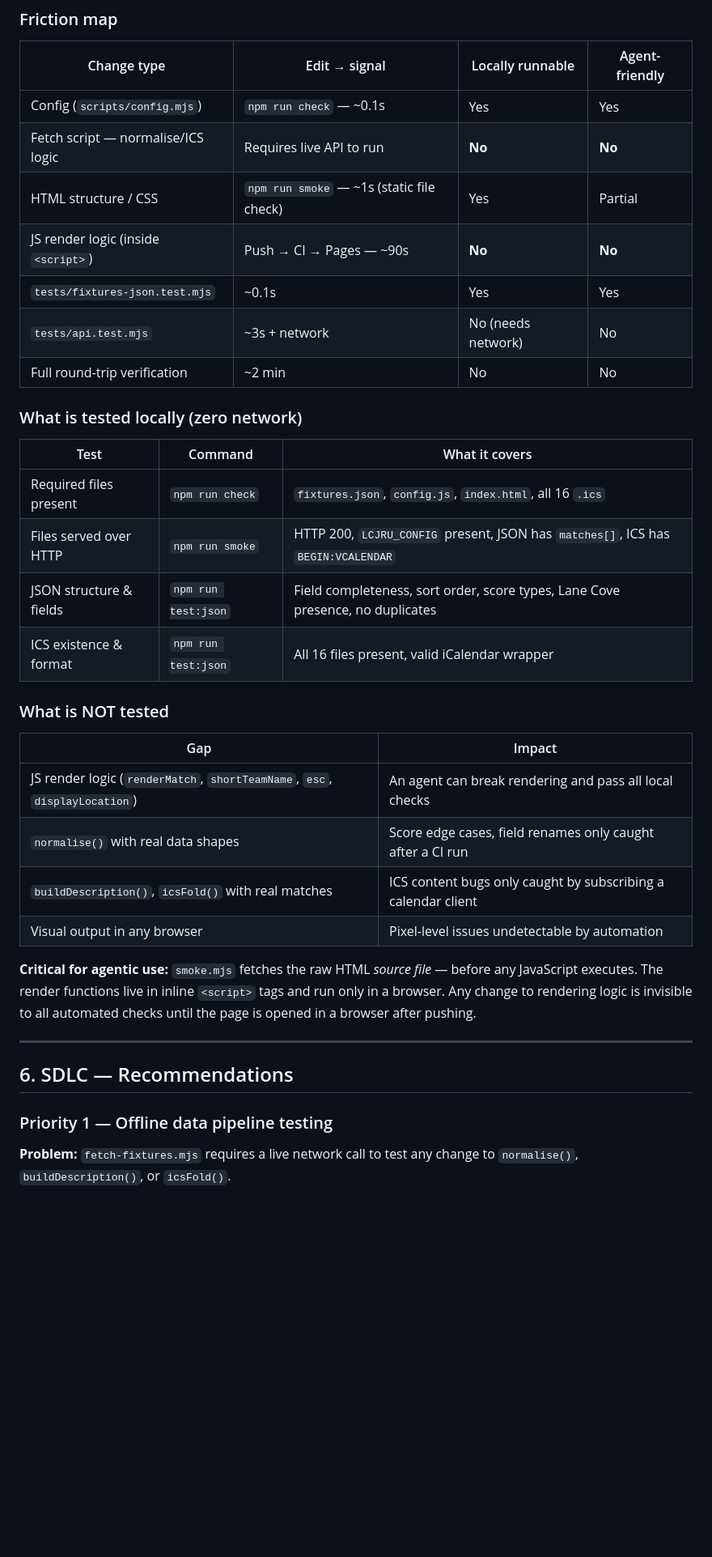
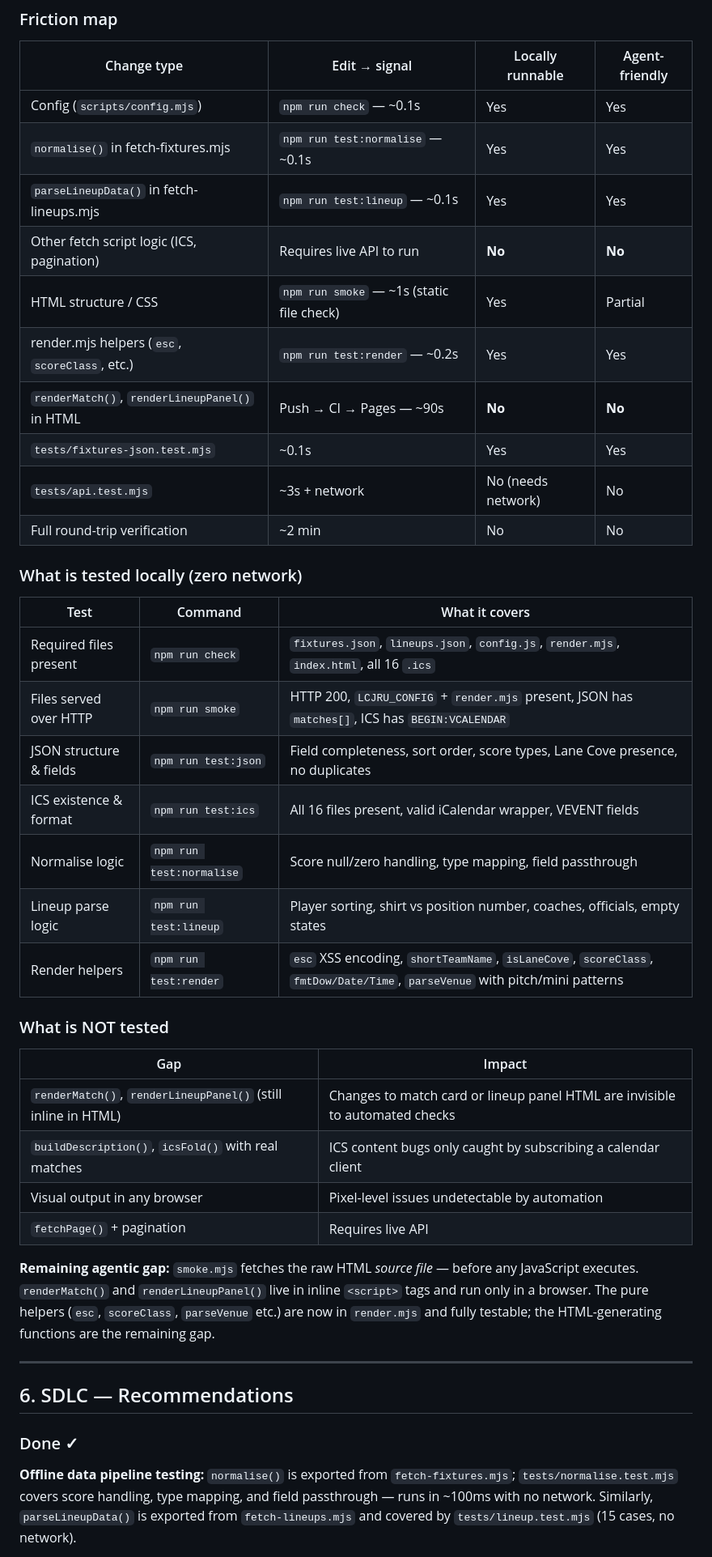
Before and after one commit to denishoctor/lcjru-fixtures, a Markdown page: ARCHITECTURE.md, the part around one of its changes. Shown at 81% size. Drawn GitHub-style; blank space fills up the shorter version.

```diff
--- a/ARCHITECTURE.md
+++ b/ARCHITECTURE.md
@@ -276,9 +280,12 @@ runs `npm run check && npm run smoke` automatically before every push.
 | Change type | Edit → signal | Locally runnable | Agent-friendly |
 |---|---|---|---|
 | Config (`scripts/config.mjs`) | `npm run check` — ~0.1s | Yes | Yes |
-| Fetch script — normalise/ICS logic | Requires live API to run | **No** | **No** |
+| `normalise()` in fetch-fixtures.mjs | `npm run test:normalise` — ~0.1s | Yes | Yes |
+| `parseLineupData()` in fetch-lineups.mjs | `npm run test:lineup` — ~0.1s | Yes | Yes |
+| Other fetch script logic (ICS, pagination) | Requires live API to run | **No** | **No** |
 | HTML structure / CSS | `npm run smoke` — ~1s (static file check) | Yes | Partial |
-| JS render logic (inside `<script>`) | Push → CI → Pages — ~90s | **No** | **No** |
+| render.mjs helpers (`esc`, `scoreClass`, etc.) | `npm run test:render` — ~0.2s | Yes | Yes |
+| `renderMatch()`, `renderLineupPanel()` in HTML | Push → CI → Pages — ~90s | **No** | **No** |
 | `tests/fixtures-json.test.mjs` | ~0.1s | Yes | Yes |
 | `tests/api.test.mjs` | ~3s + network | No (needs network) | No |
 | Full round-trip verification | ~2 min | No | No |
@@ -287,31 +294,36 @@ runs `npm run check && npm run smoke` automatically before every push.
 
 | Test | Command | What it covers |
 |---|---|---|
-| Required files present | `npm run check` | `fixtures.json`, `config.js`, `index.html`, all 16 `.ics` |
-| Files served over HTTP | `npm run smoke` | HTTP 200, `LCJRU_CONFIG` present, JSON has `matches[]`, ICS has `BEGIN:VCALENDAR` |
+| Required files present | `npm run check` | `fixtures.json`, `lineups.json`, `config.js`, `render.mjs`, `index.html`, all 16 `.ics` |
+| Files served over HTTP | `npm run smoke` | HTTP 200, `LCJRU_CONFIG` + `render.mjs` present, JSON has `matches[]`, ICS has `BEGIN:VCALENDAR` |
 | JSON structure & fields | `npm run test:json` | Field completeness, sort order, score types, Lane Cove presence, no duplicates |
-| ICS existence & format | `npm run test:json` | All 16 files present, valid iCalendar wrapper |
+| ICS existence & format | `npm run test:ics` | All 16 files present, valid iCalendar wrapper, VEVENT fields |
+| Normalise logic | `npm run test:normalise` | Score null/zero handling, type mapping, field passthrough |
+| Lineup parse logic | `npm run test:lineup` | Player sorting, shirt vs position number, coaches, officials, empty states |
+| Render helpers | `npm run test:render` | `esc` XSS encoding, `shortTeamName`, `isLaneCove`, `scoreClass`, `fmtDow/Date/Time`, `parseVenue` with pitch/mini patterns |
 
 ### What is NOT tested
 
 | Gap | Impact |
 |---|---|
-| JS render logic (`renderMatch`, `shortTeamName`, `esc`, `displayLocation`) | An agent can break rendering and pass all local checks |
-| `normalise()` with real data shapes | Score edge cases, field renames only caught after a CI run |
+| `renderMatch()`, `renderLineupPanel()` (still inline in HTML) | Changes to match card or lineup panel HTML are invisible to automated checks |
 | `buildDescription()`, `icsFold()` with real matches | ICS content bugs only caught by subscribing a calendar client |
 | Visual output in any browser | Pixel-level issues undetectable by automation |
+| `fetchPage()` + pagination | Requires live API |
 
-**Critical for agentic use:** `smoke.mjs` fetches the raw HTML *source file* — before any
-JavaScript executes. The render functions live in inline `<script>` tags and run only in a
-browser. Any change to rendering logic is invisible to all automated checks until the page
-is opened in a browser after pushing.
+**Remaining agentic gap:** `smoke.mjs` fetches the raw HTML *source file* — before any
+JavaScript executes. `renderMatch()` and `renderLineupPanel()` live in inline `<script>` tags
+and run only in a browser. The pure helpers (`esc`, `scoreClass`, `parseVenue` etc.) are
+now in `render.mjs` and fully testable; the HTML-generating functions are the remaining gap.
 
 ---
 
 ## 6. SDLC — Recommendations
 
-### Priority 1 — Offline data pipeline testing
+### Done ✓
 
-**Problem:** `fetch-fixtures.mjs` requires a live network call to test any change to
-`normalise()`, `buildDescription()`, or `icsFold()`.
+**Offline data pipeline testing:** `normalise()` is exported from `fetch-fixtures.mjs`;
+`tests/normalise.test.mjs` covers score handling, type mapping, and field passthrough —
+runs in ~100ms with no network. Similarly, `parseLineupData()` is exported from
+`fetch-lineups.mjs` and covered by `tests/lineup.test.mjs` (15 cases, no network).
 
```
Also changed, not shown: other parts of ARCHITECTURE.md (+50 -62 lines), README.md (+2 -0 lines).
